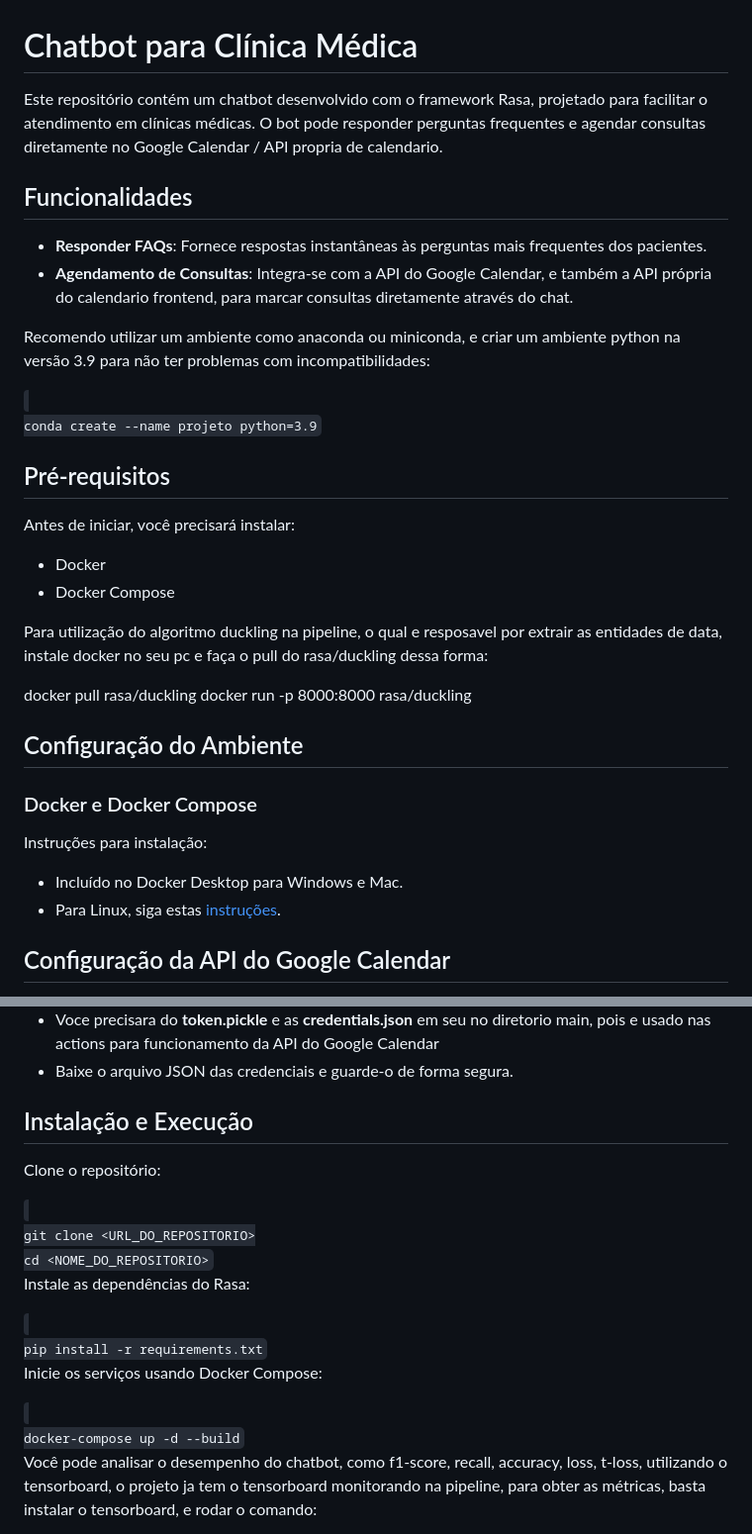
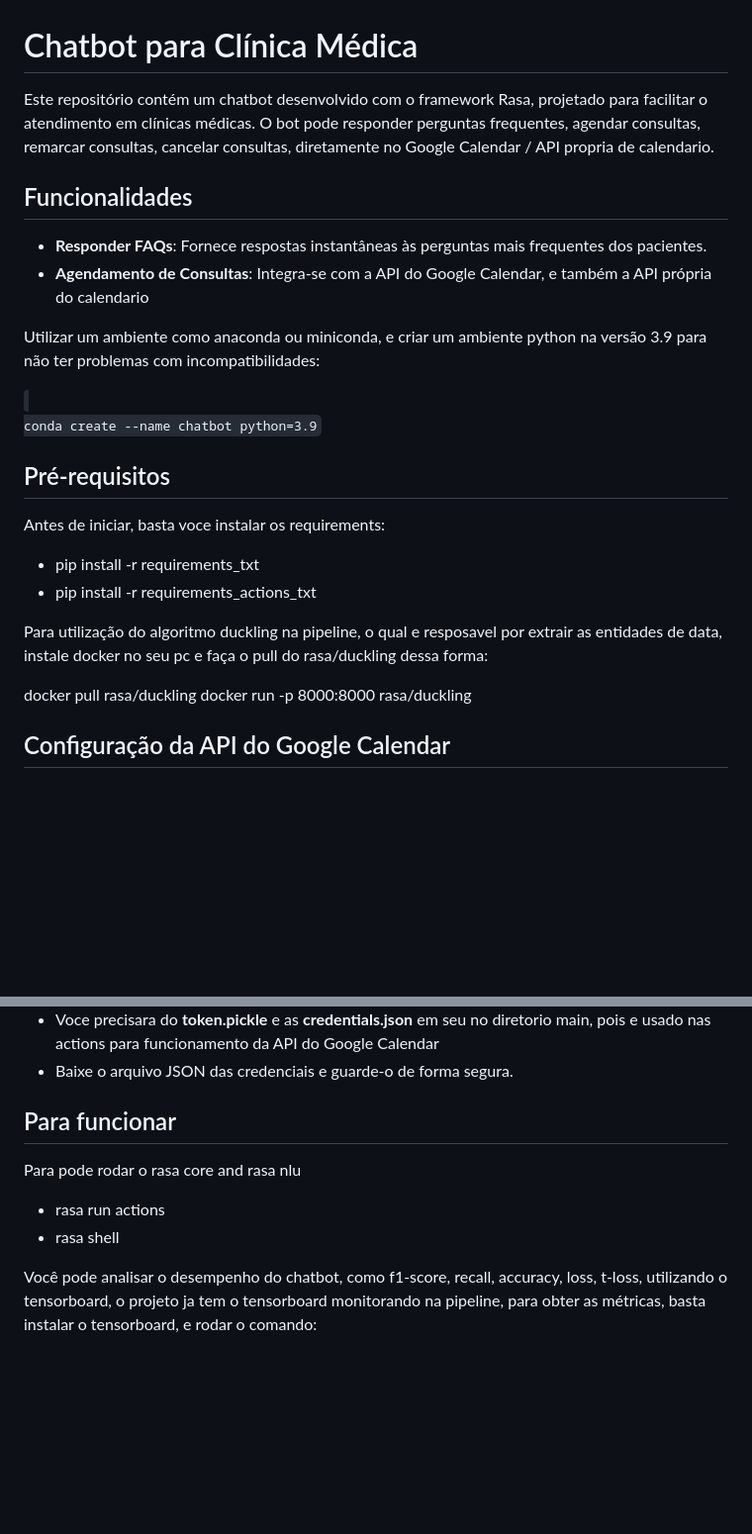
Before and after one commit to vandharlok/rasa-chatbot, a Markdown page: README.md, 2 parts joined by grey strips. Shown at 99% size. Rendered like a GitHub page; blank space fills up the shorter version.

```diff
--- a/README.md
+++ b/README.md
@@ -1,38 +1,28 @@
 <h1>Chatbot para Clínica Médica</h1>
-<p>Este repositório contém um chatbot desenvolvido com o framework Rasa, projetado para facilitar o atendimento em clínicas médicas. O bot pode responder perguntas frequentes e agendar consultas diretamente no Google Calendar / API propria de calendario.</p>
+<p>Este repositório contém um chatbot desenvolvido com o framework Rasa, projetado para facilitar o atendimento em clínicas médicas. O bot pode responder perguntas frequentes, agendar consultas, remarcar consultas, cancelar consultas, diretamente no Google Calendar / API propria de calendario.</p>
 
 <h2>Funcionalidades</h2>
 <ul>
   <li><strong>Responder FAQs</strong>: Fornece respostas instantâneas às perguntas mais frequentes dos pacientes.</li>
-  <li><strong>Agendamento de Consultas</strong>: Integra-se com a API do Google Calendar, e também a API própria do calendario frontend, para marcar consultas diretamente através do chat.</li>
+  <li><strong>Agendamento de Consultas</strong>: Integra-se com a API do Google Calendar, e também a API própria do calendario</li>
 </ul>
 
-<p>Recomendo utilizar um ambiente como anaconda ou miniconda, e criar um ambiente python na versão 3.9 para não ter problemas com incompatibilidades:</p>
+<p>Utilizar um ambiente como anaconda ou miniconda, e criar um ambiente python na versão 3.9 para não ter problemas com incompatibilidades:</p>
 <code>
-conda create --name projeto python=3.9
+conda create --name chatbot python=3.9
 </code>
 
 <h2>Pré-requisitos</h2>
-<p>Antes de iniciar, você precisará instalar:</p>
+<p>Antes de iniciar, basta voce instalar os requirements:</p>
 <ul>
-  <li>Docker</li>
-  <li>Docker Compose</li>
+  <li>pip install -r requirements_txt</li>
+  <li>pip install -r requirements_actions_txt</li>
 </ul>
 
 Para utilização do algoritmo duckling na pipeline, o qual e resposavel por extrair as entidades de data, instale docker no seu pc e faça o pull do rasa/duckling dessa forma:
 
 docker pull rasa/duckling
 docker run -p 8000:8000 rasa/duckling
-
-
-<h2>Configuração do Ambiente</h2>
-<h3>Docker e Docker Compose</h3>
-<p>Instruções para instalação:</p>
-<ul>
-  <li>Incluído no Docker Desktop para Windows e Mac.</li>
-  <li>Para Linux, siga estas <a href="https://docs.docker.com/compose/install/">instruções</a>.</li>
-</ul>
-
 
 <h2>Configuração da API do Google Calendar</h2>
 <p>Para integrar o chatbot com o Google Calendar, você precisará de um token de acesso, que será criado na raiz do projeto para que ele possa funcionar:</p>
@@ -46,22 +36,12 @@ docker run -p 8000:8000 rasa/duckling
   <li>Baixe o arquivo JSON das credenciais e guarde-o de forma segura.</li>
 </ul>
 
-<h2>Instalação e Execução</h2>
-<p>Clone o repositório:</p>
-<code>
-git clone &lt;URL_DO_REPOSITORIO&gt;
-cd &lt;NOME_DO_REPOSITORIO&gt;
-</code>
-
-<p>Instale as dependências do Rasa:</p>
-<code>
-pip install -r requirements.txt
-</code>
-
-<p>Inicie os serviços usando Docker Compose:</p>
-<code>
-docker-compose up -d --build
-</code>
+<h2>Para funcionar</h2>
+<p>Para pode rodar o rasa core and rasa nlu</p>
+<ul>
+  <li>rasa run actions</li>
+  <li>rasa shell </li>
+</ul>
 
 Você pode analisar o desempenho do chatbot, como f1-score, recall, accuracy, loss, t-loss, utilizando o tensorboard, o projeto ja tem o tensorboard monitorando na pipeline, para obter as métricas, basta instalar o tensorboard, e rodar o comando:
 
```
